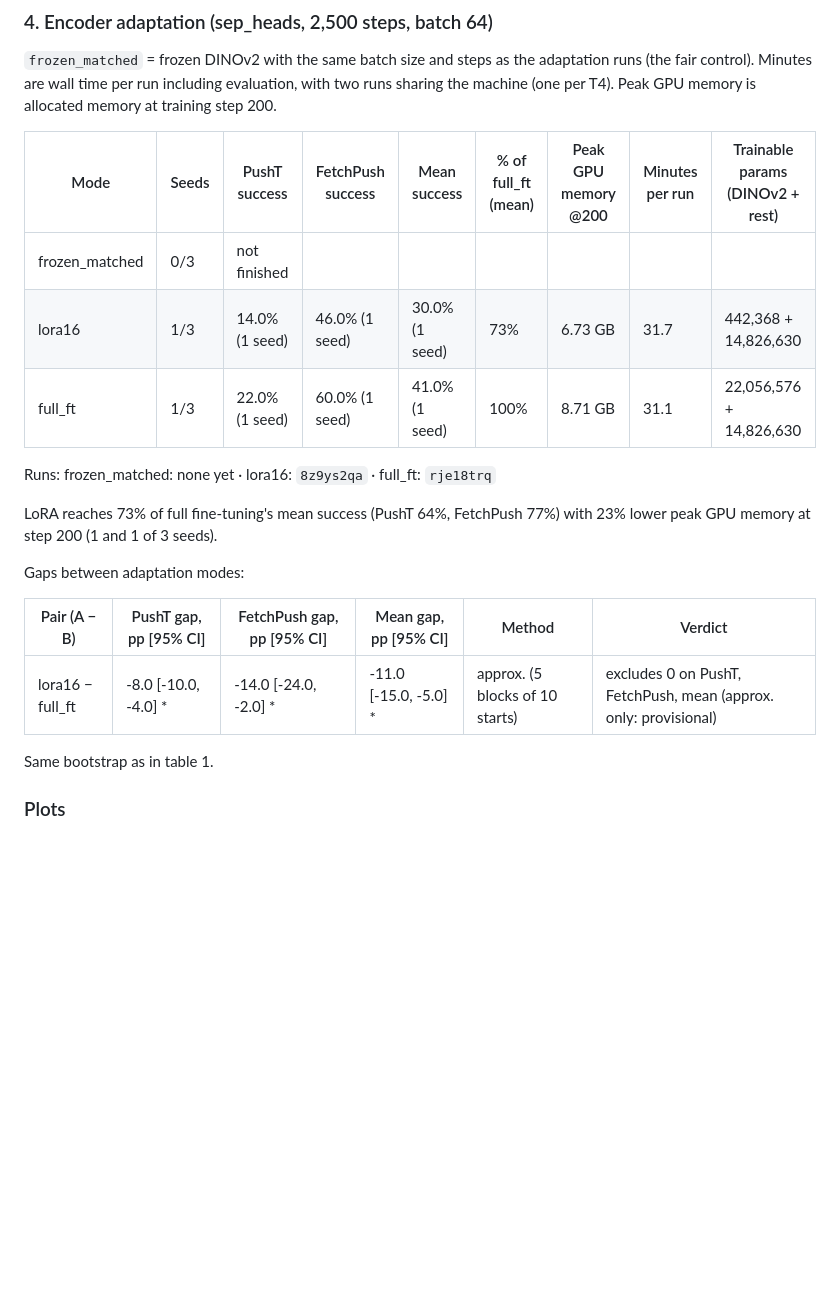
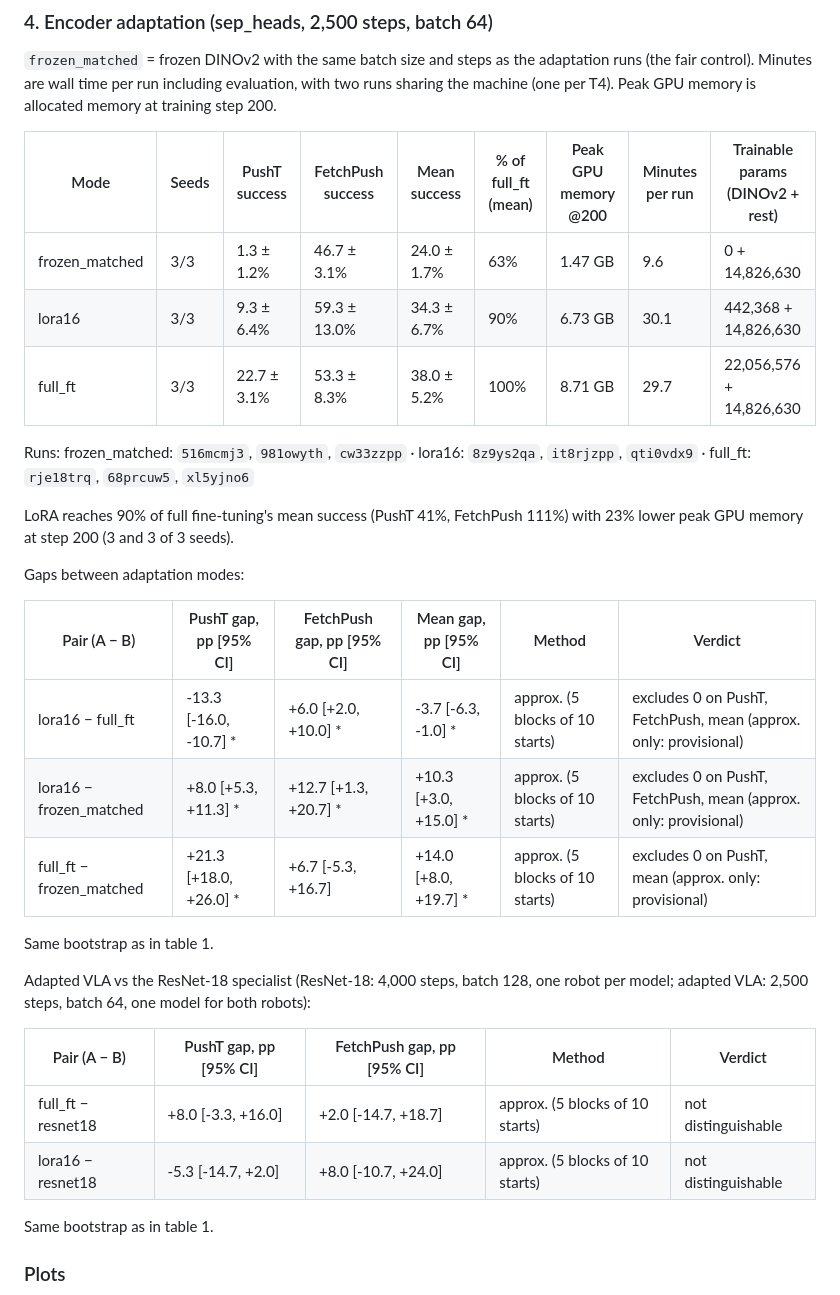
Before and after one commit to adiban17/vla-multiembodiment, a Markdown page: README.md, the part around one of its changes. Rendered like a GitHub page; blank space fills up the shorter version.

```diff
--- a/README.md
+++ b/README.md
@@ -82,19 +82,30 @@ Same bootstrap as in table 1.
 
 | Mode | Seeds | PushT success | FetchPush success | Mean success | % of full_ft (mean) | Peak GPU memory @200 | Minutes per run | Trainable params (DINOv2 + rest) |
 |---|---|---|---|---|---|---|---|---|
-| frozen_matched | 0/3 | not finished | | | | | | |
-| lora16 | 1/3 | 14.0% (1 seed) | 46.0% (1 seed) | 30.0% (1 seed) | 73% | 6.73 GB | 31.7 | 442,368 + 14,826,630 |
-| full_ft | 1/3 | 22.0% (1 seed) | 60.0% (1 seed) | 41.0% (1 seed) | 100% | 8.71 GB | 31.1 | 22,056,576 + 14,826,630 |
+| frozen_matched | 3/3 | 1.3 ± 1.2% | 46.7 ± 3.1% | 24.0 ± 1.7% | 63% | 1.47 GB | 9.6 | 0 + 14,826,630 |
+| lora16 | 3/3 | 9.3 ± 6.4% | 59.3 ± 13.0% | 34.3 ± 6.7% | 90% | 6.73 GB | 30.1 | 442,368 + 14,826,630 |
+| full_ft | 3/3 | 22.7 ± 3.1% | 53.3 ± 8.3% | 38.0 ± 5.2% | 100% | 8.71 GB | 29.7 | 22,056,576 + 14,826,630 |
 
-Runs: frozen_matched: none yet · lora16: `8z9ys2qa` · full_ft: `rje18trq`
+Runs: frozen_matched: `516mcmj3`, `981owyth`, `cw33zzpp` · lora16: `8z9ys2qa`, `it8rjzpp`, `qti0vdx9` · full_ft: `rje18trq`, `68prcuw5`, `xl5yjno6`
 
-LoRA reaches 73% of full fine-tuning's mean success (PushT 64%, FetchPush 77%) with 23% lower peak GPU memory at step 200 (1 and 1 of 3 seeds).
+LoRA reaches 90% of full fine-tuning's mean success (PushT 41%, FetchPush 111%) with 23% lower peak GPU memory at step 200 (3 and 3 of 3 seeds).
 
 Gaps between adaptation modes:
 
 | Pair (A − B) | PushT gap, pp [95% CI] | FetchPush gap, pp [95% CI] | Mean gap, pp [95% CI] | Method | Verdict |
 |---|---|---|---|---|---|
-| lora16 − full_ft | -8.0 [-10.0, -4.0] * | -14.0 [-24.0, -2.0] * | -11.0 [-15.0, -5.0] * | approx. (5 blocks of 10 starts) | excludes 0 on PushT, FetchPush, mean (approx. only: provisional) |
+| lora16 − full_ft | -13.3 [-16.0, -10.7] * | +6.0 [+2.0, +10.0] * | -3.7 [-6.3, -1.0] * | approx. (5 blocks of 10 starts) | excludes 0 on PushT, FetchPush, mean (approx. only: provisional) |
+| lora16 − frozen_matched | +8.0 [+5.3, +11.3] * | +12.7 [+1.3, +20.7] * | +10.3 [+3.0, +15.0] * | approx. (5 blocks of 10 starts) | excludes 0 on PushT, FetchPush, mean (approx. only: provisional) |
+| full_ft − frozen_matched | +21.3 [+18.0, +26.0] * | +6.7 [-5.3, +16.7] | +14.0 [+8.0, +19.7] * | approx. (5 blocks of 10 starts) | excludes 0 on PushT, mean (approx. only: provisional) |
+
+Same bootstrap as in table 1.
+
+Adapted VLA vs the ResNet-18 specialist (ResNet-18: 4,000 steps, batch 128, one robot per model; adapted VLA: 2,500 steps, batch 64, one model for both robots):
+
+| Pair (A − B) | PushT gap, pp [95% CI] | FetchPush gap, pp [95% CI] | Method | Verdict |
+|---|---|---|---|---|
+| full_ft − resnet18 | +8.0 [-3.3, +16.0] | +2.0 [-14.7, +18.7] | approx. (5 blocks of 10 starts) | not distinguishable |
+| lora16 − resnet18 | -5.3 [-14.7, +2.0] | +8.0 [-10.7, +24.0] | approx. (5 blocks of 10 starts) | not distinguishable |
 
 Same bootstrap as in table 1.
 
```
Also changed, not shown: other parts of README.md (+6 -6 lines), results/findings.md (+60 -27 lines), results/tables.md (+23 -12 lines), results/plots/adaptation_memory.png, 3 other files.
